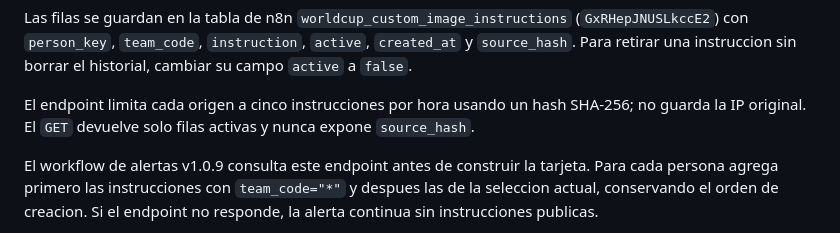
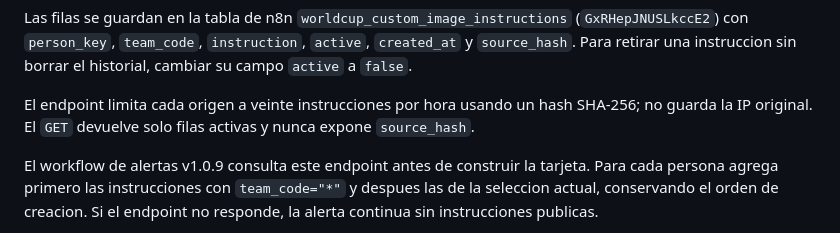
Before and after one commit to elyager/datos-del-mundial-2026, a Markdown page: README.md, the part around the change. Drawn GitHub-style.

Commit message:
Update instruction limit in API endpoint from five to twenty per hour

```diff
--- a/README.md
+++ b/README.md
@@ -192,7 +192,7 @@ El `POST` acepta:
 
 Las filas se guardan en la tabla de n8n `worldcup_custom_image_instructions` (`GxRHepJNUSLkccE2`) con `person_key`, `team_code`, `instruction`, `active`, `created_at` y `source_hash`. Para retirar una instruccion sin borrar el historial, cambiar su campo `active` a `false`.
 
-El endpoint limita cada origen a cinco instrucciones por hora usando un hash SHA-256; no guarda la IP original. El `GET` devuelve solo filas activas y nunca expone `source_hash`.
+El endpoint limita cada origen a veinte instrucciones por hora usando un hash SHA-256; no guarda la IP original. El `GET` devuelve solo filas activas y nunca expone `source_hash`.
 
 El workflow de alertas v1.0.9 consulta este endpoint antes de construir la tarjeta. Para cada persona agrega primero las instrucciones con `team_code="*"` y despues las de la seleccion actual, conservando el orden de creacion. Si el endpoint no responde, la alerta continua sin instrucciones publicas.
 
```
